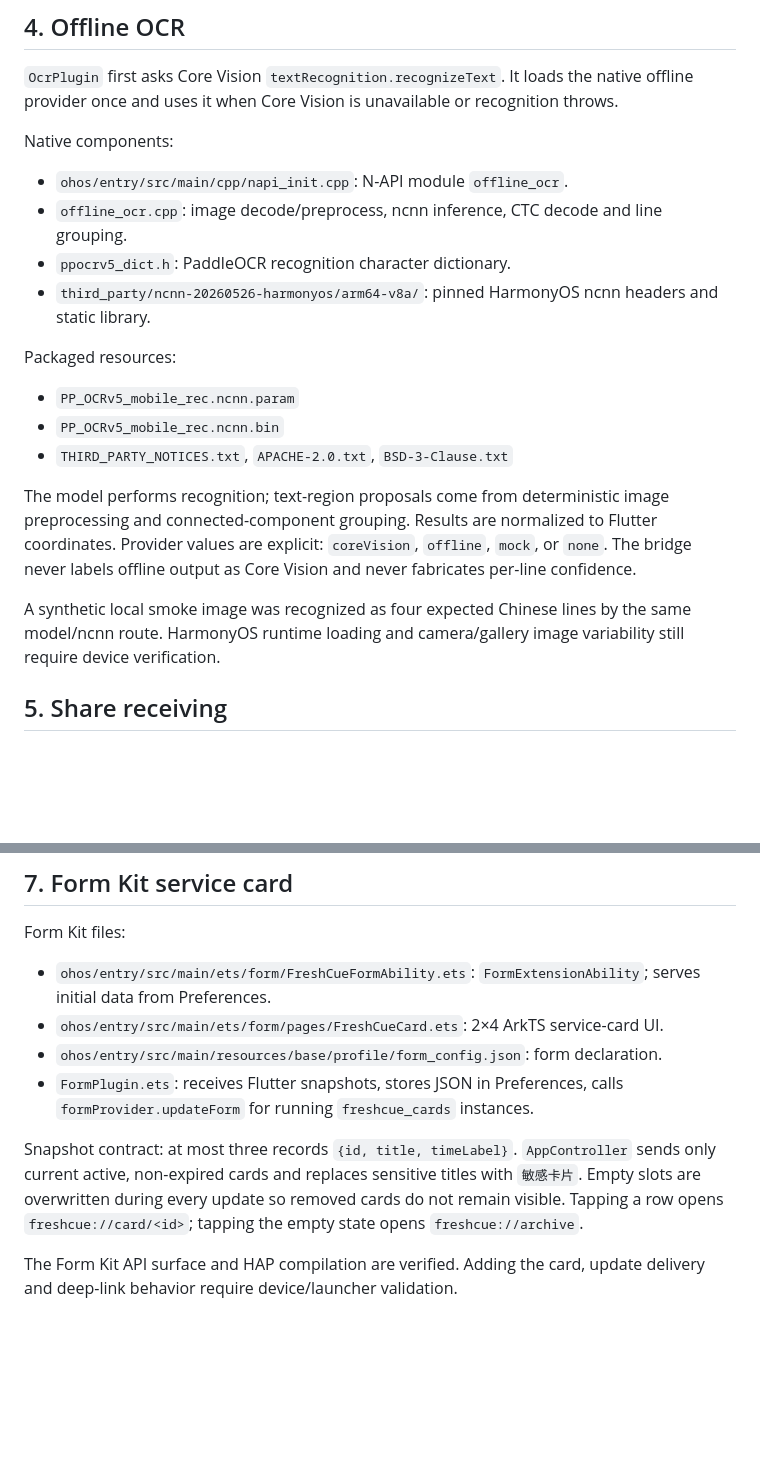
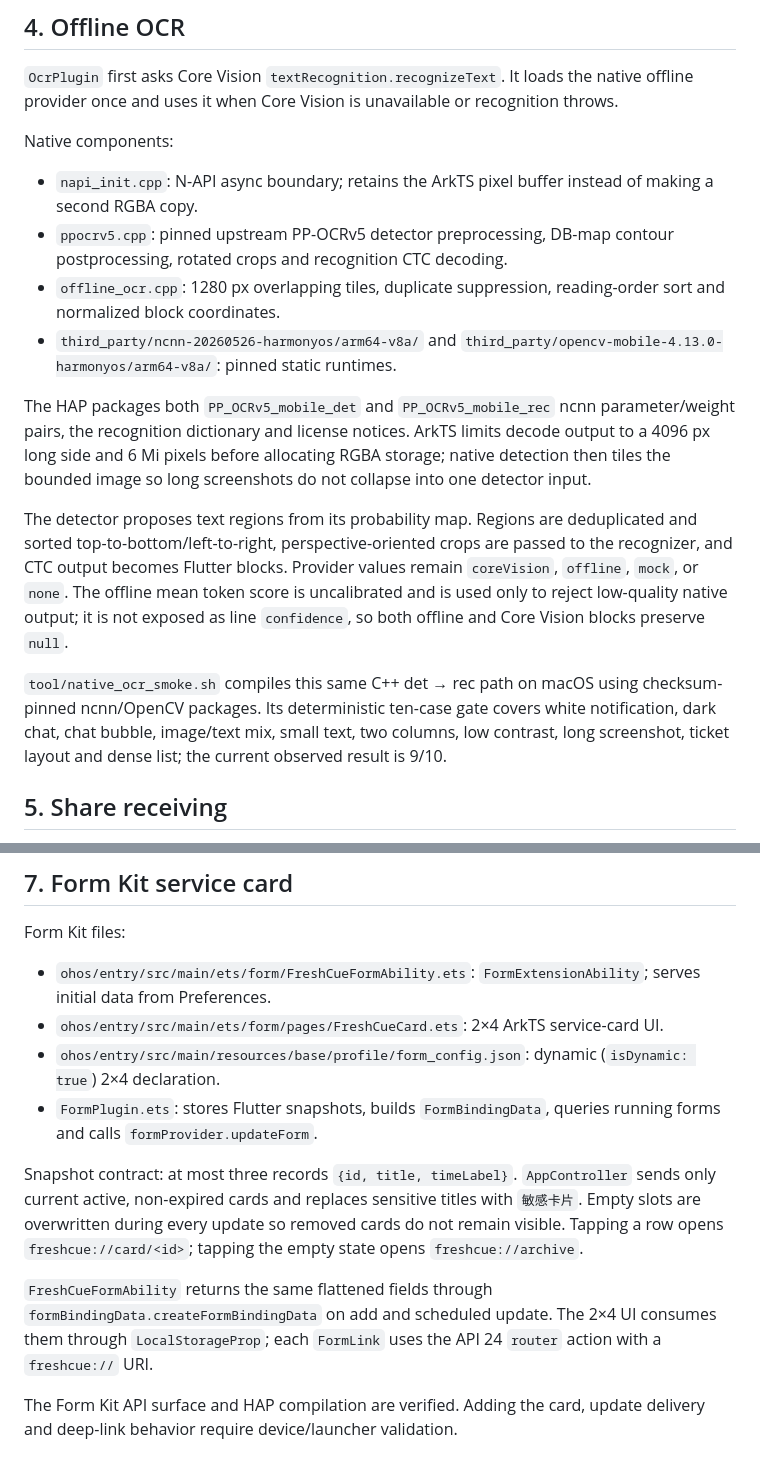
Before and after one commit to majianyu2007/freshcue, a Markdown page: docs/native-integration.md, 2 parts joined by grey strips. GitHub-like rendering; blank space fills up the shorter version.

```diff
--- a/docs/native-integration.md
+++ b/docs/native-integration.md
@@ -60,20 +60,16 @@ Dart converts all `PlatformException.code` values to stable `FailureCode` values
 
 Native components:
 
-- `ohos/entry/src/main/cpp/napi_init.cpp`: N-API module `offline_ocr`.
-- `offline_ocr.cpp`: image decode/preprocess, ncnn inference, CTC decode and line grouping.
-- `ppocrv5_dict.h`: PaddleOCR recognition character dictionary.
-- `third_party/ncnn-20260526-harmonyos/arm64-v8a/`: pinned HarmonyOS ncnn headers and static library.
+- `napi_init.cpp`: N-API async boundary; retains the ArkTS pixel buffer instead of making a second RGBA copy.
+- `ppocrv5.cpp`: pinned upstream PP-OCRv5 detector preprocessing, DB-map contour postprocessing, rotated crops and recognition CTC decoding.
+- `offline_ocr.cpp`: 1280 px overlapping tiles, duplicate suppression, reading-order sort and normalized block coordinates.
+- `third_party/ncnn-20260526-harmonyos/arm64-v8a/` and `third_party/opencv-mobile-4.13.0-harmonyos/arm64-v8a/`: pinned static runtimes.
 
-Packaged resources:
+The HAP packages both `PP_OCRv5_mobile_det` and `PP_OCRv5_mobile_rec` ncnn parameter/weight pairs, the recognition dictionary and license notices. ArkTS limits decode output to a 4096 px long side and 6 Mi pixels before allocating RGBA storage; native detection then tiles the bounded image so long screenshots do not collapse into one detector input.
 
-- `PP_OCRv5_mobile_rec.ncnn.param`
-- `PP_OCRv5_mobile_rec.ncnn.bin`
-- `THIRD_PARTY_NOTICES.txt`, `APACHE-2.0.txt`, `BSD-3-Clause.txt`
+The detector proposes text regions from its probability map. Regions are deduplicated and sorted top-to-bottom/left-to-right, perspective-oriented crops are passed to the recognizer, and CTC output becomes Flutter blocks. Provider values remain `coreVision`, `offline`, `mock`, or `none`. The offline mean token score is uncalibrated and is used only to reject low-quality native output; it is not exposed as line `confidence`, so both offline and Core Vision blocks preserve `null`.
 
-The model performs recognition; text-region proposals come from deterministic image preprocessing and connected-component grouping. Results are normalized to Flutter coordinates. Provider values are explicit: `coreVision`, `offline`, `mock`, or `none`. The bridge never labels offline output as Core Vision and never fabricates per-line confidence.
-
-A synthetic local smoke image was recognized as four expected Chinese lines by the same model/ncnn route. HarmonyOS runtime loading and camera/gallery image variability still require device verification.
+`tool/native_ocr_smoke.sh` compiles this same C++ det → rec path on macOS using checksum-pinned ncnn/OpenCV packages. Its deterministic ten-case gate covers white notification, dark chat, chat bubble, image/text mix, small text, two columns, low contrast, long screenshot, ticket layout and dense list; the current observed result is 9/10.
 
 ## 5. Share receiving
 
@@ -95,10 +91,12 @@ Form Kit files:
 
 - `ohos/entry/src/main/ets/form/FreshCueFormAbility.ets`: `FormExtensionAbility`; serves initial data from Preferences.
 - `ohos/entry/src/main/ets/form/pages/FreshCueCard.ets`: 2×4 ArkTS service-card UI.
-- `ohos/entry/src/main/resources/base/profile/form_config.json`: form declaration.
-- `FormPlugin.ets`: receives Flutter snapshots, stores JSON in Preferences, calls `formProvider.updateForm` for running `freshcue_cards` instances.
+- `ohos/entry/src/main/resources/base/profile/form_config.json`: dynamic (`isDynamic: true`) 2×4 declaration.
+- `FormPlugin.ets`: stores Flutter snapshots, builds `FormBindingData`, queries running forms and calls `formProvider.updateForm`.
 
 Snapshot contract: at most three records `{id, title, timeLabel}`. `AppController` sends only current active, non-expired cards and replaces sensitive titles with `敏感卡片`. Empty slots are overwritten during every update so removed cards do not remain visible. Tapping a row opens `freshcue://card/<id>`; tapping the empty state opens `freshcue://archive`.
+
+`FreshCueFormAbility` returns the same flattened fields through `formBindingData.createFormBindingData` on add and scheduled update. The 2×4 UI consumes them through `LocalStorageProp`; each `FormLink` uses the API 24 `router` action with a `freshcue://` URI.
 
 The Form Kit API surface and HAP compilation are verified. Adding the card, update delivery and deep-link behavior require device/launcher validation.
 
```
Also changed, not shown: README.md (+4 -3 lines), docs/testing.md (+11 -3 lines).
